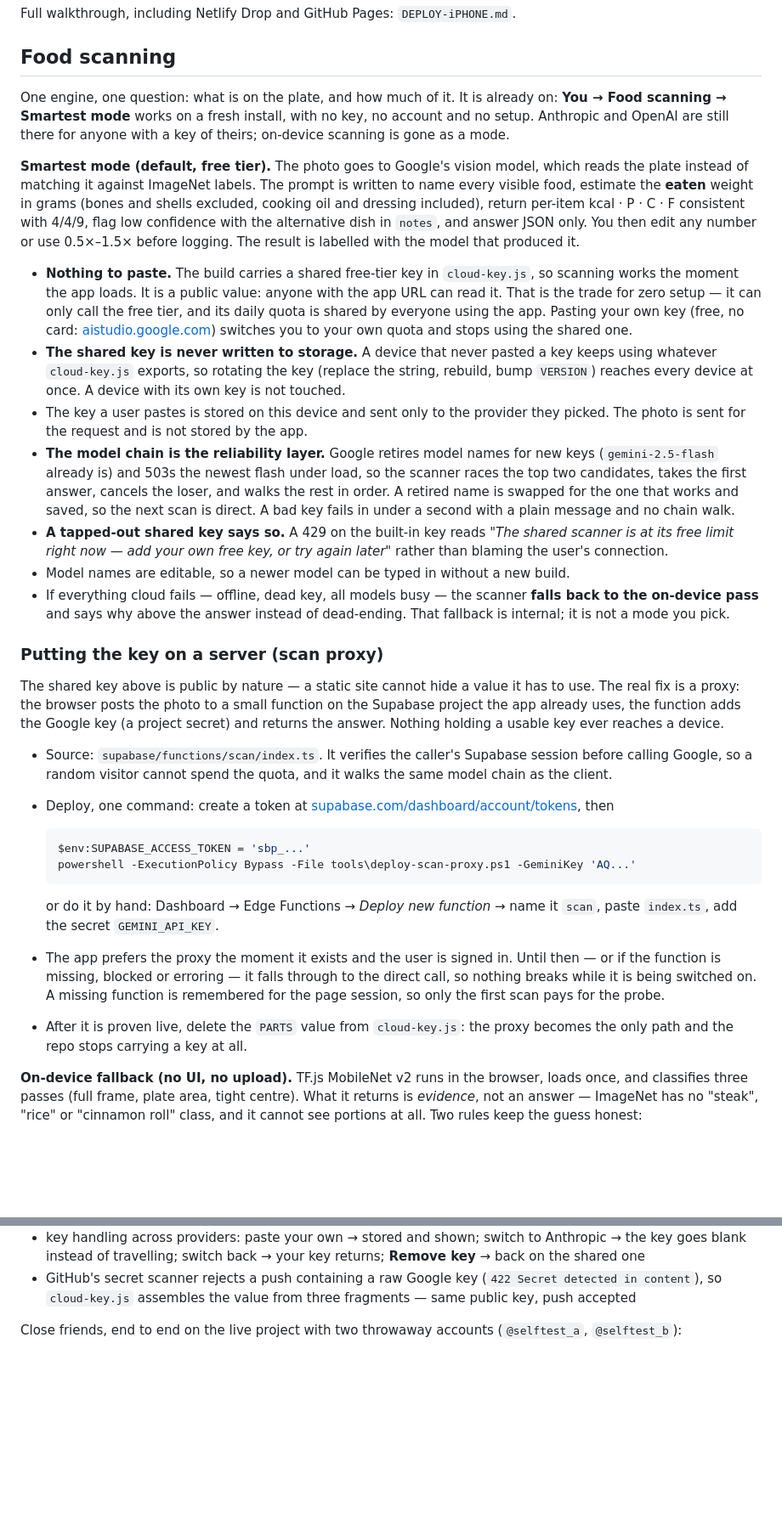
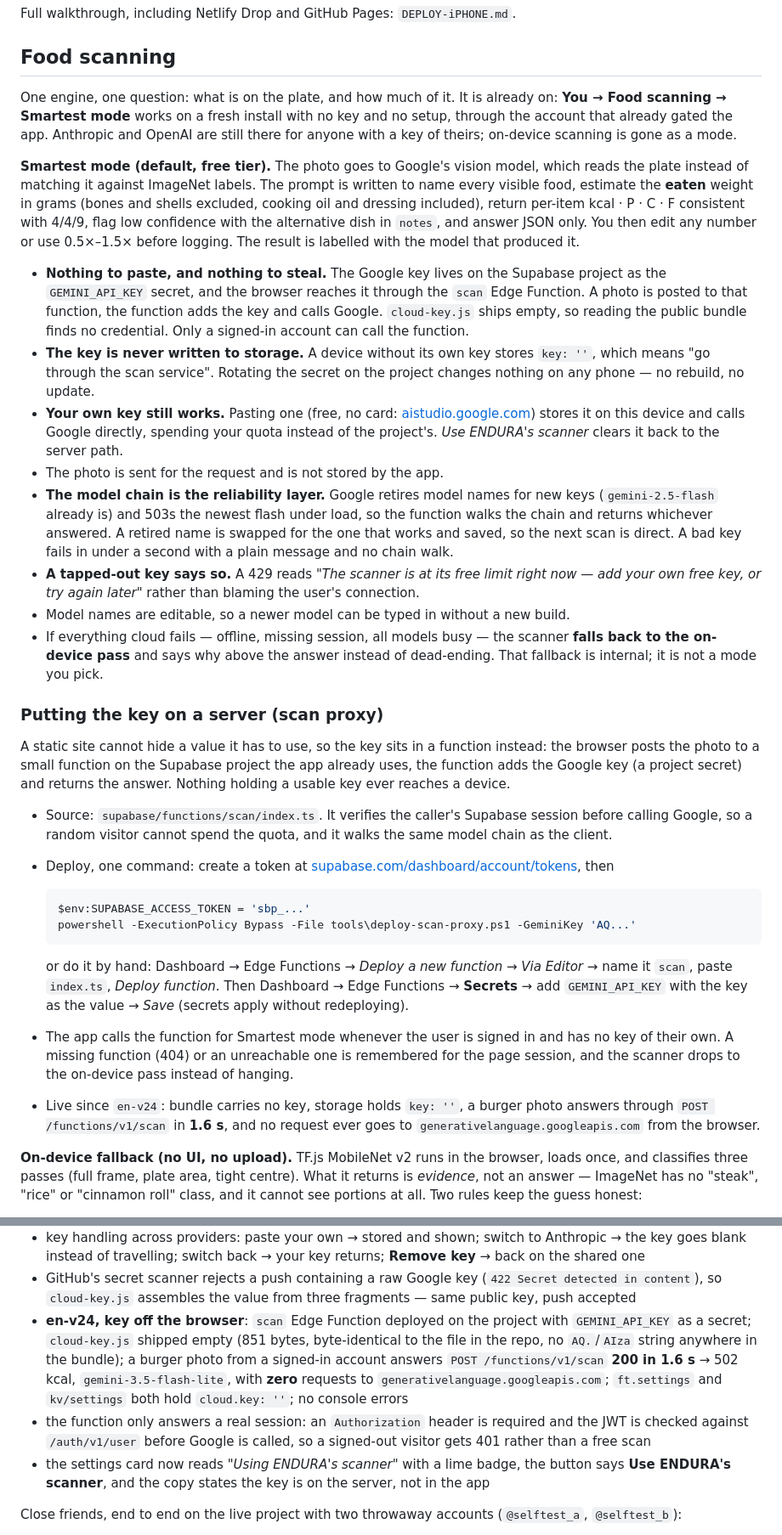
Before and after one commit to r00ster21714/ENDURA-FREE, a Markdown page: README.md, 2 parts joined by grey strips. Shown at 85% size. GitHub-like rendering; blank space fills up the shorter version.

Commit message:
docs: en-v24 - key lives on the server, bundle ships none

````diff
--- a/README.md
+++ b/README.md
@@ -67,9 +67,9 @@ Full walkthrough, including Netlify Drop and GitHub Pages: `DEPLOY-iPHONE.md`.
 ## Food scanning
 
 One engine, one question: what is on the plate, and how much of it. It is already on:
-**You → Food scanning → Smartest mode** works on a fresh install, with no key, no account and no
-setup. Anthropic and OpenAI are still there for anyone with a key of theirs; on-device scanning is
-gone as a mode.
+**You → Food scanning → Smartest mode** works on a fresh install with no key and no setup, through the
+account that already gated the app. Anthropic and OpenAI are still there for anyone with a key of
+theirs; on-device scanning is gone as a mode.
 
 **Smartest mode (default, free tier).** The photo goes to Google's vision model, which reads the
 plate instead of matching it against ImageNet labels. The prompt is written to name every visible
@@ -78,36 +78,36 @@ included), return per-item kcal · P · C · F consistent with 4/4/9, flag low c
 alternative dish in `notes`, and answer JSON only. You then edit any number or use 0.5×–1.5×
 before logging. The result is labelled with the model that produced it.
 
-- **Nothing to paste.** The build carries a shared free-tier key in `cloud-key.js`, so scanning
-  works the moment the app loads. It is a public value: anyone with the app URL can read it. That is
-  the trade for zero setup — it can only call the free tier, and its daily quota is shared by
-  everyone using the app. Pasting your own key (free, no card:
-  [aistudio.google.com](https://aistudio.google.com/app/apikey)) switches you to your own quota and
-  stops using the shared one.
-- **The shared key is never written to storage.** A device that never pasted a key keeps using
-  whatever `cloud-key.js` exports, so rotating the key (replace the string, rebuild, bump `VERSION`)
-  reaches every device at once. A device with its own key is not touched.
-- The key a user pastes is stored on this device and sent only to the provider they picked. The
-  photo is sent for the request and is not stored by the app.
+- **Nothing to paste, and nothing to steal.** The Google key lives on the Supabase project as the
+  `GEMINI_API_KEY` secret, and the browser reaches it through the `scan` Edge Function. A photo is
+  posted to that function, the function adds the key and calls Google. `cloud-key.js` ships empty, so
+  reading the public bundle finds no credential. Only a signed-in account can call the function.
+- **The key is never written to storage.** A device without its own key stores `key: ''`, which means
+  "go through the scan service". Rotating the secret on the project changes nothing on any phone — no
+  rebuild, no update.
+- **Your own key still works.** Pasting one (free, no card:
+  [aistudio.google.com](https://aistudio.google.com/app/apikey)) stores it on this device and calls
+  Google directly, spending your quota instead of the project's. *Use ENDURA's scanner* clears it back
+  to the server path.
+- The photo is sent for the request and is not stored by the app.
 - **The model chain is the reliability layer.** Google retires model names for new keys
-  (`gemini-2.5-flash` already is) and 503s the newest flash under load, so the scanner races the
-  top two candidates, takes the first answer, cancels the loser, and walks the rest in order. A
-  retired name is swapped for the one that works and saved, so the next scan is direct. A bad key
-  fails in under a second with a plain message and no chain walk.
-- **A tapped-out shared key says so.** A 429 on the built-in key reads *"The shared scanner is at
-  its free limit right now — add your own free key, or try again later"* rather than blaming the
-  user's connection.
+  (`gemini-2.5-flash` already is) and 503s the newest flash under load, so the function walks the
+  chain and returns whichever answered. A retired name is swapped for the one that works and saved,
+  so the next scan is direct. A bad key fails in under a second with a plain message and no chain
+  walk.
+- **A tapped-out key says so.** A 429 reads *"The scanner is at its free limit right now — add your
+  own free key, or try again later"* rather than blaming the user's connection.
 - Model names are editable, so a newer model can be typed in without a new build.
-- If everything cloud fails — offline, dead key, all models busy — the scanner **falls back to the
-  on-device pass** and says why above the answer instead of dead-ending. That fallback is internal;
-  it is not a mode you pick.
+- If everything cloud fails — offline, missing session, all models busy — the scanner **falls back to
+  the on-device pass** and says why above the answer instead of dead-ending. That fallback is
+  internal; it is not a mode you pick.
 
 ### Putting the key on a server (scan proxy)
 
-The shared key above is public by nature — a static site cannot hide a value it has to use. The real
-fix is a proxy: the browser posts the photo to a small function on the Supabase project the app
-already uses, the function adds the Google key (a project secret) and returns the answer. Nothing
-holding a usable key ever reaches a device.
+A static site cannot hide a value it has to use, so the key sits in a function instead: the browser
+posts the photo to a small function on the Supabase project the app already uses, the function adds
+the Google key (a project secret) and returns the answer. Nothing holding a usable key ever reaches a
+device.
 
 - Source: `supabase/functions/scan/index.ts`. It verifies the caller's Supabase session before
   calling Google, so a random visitor cannot spend the quota, and it walks the same model chain as
@@ -120,14 +120,15 @@ holding a usable key ever reaches a device.
   powershell -ExecutionPolicy Bypass -File tools\deploy-scan-proxy.ps1 -GeminiKey 'AQ...'
   ```
 
-  or do it by hand: Dashboard → Edge Functions → *Deploy new function* → name it `scan`, paste
-  `index.ts`, add the secret `GEMINI_API_KEY`.
-- The app prefers the proxy the moment it exists and the user is signed in. Until then — or if the
-  function is missing, blocked or erroring — it falls through to the direct call, so nothing breaks
-  while it is being switched on. A missing function is remembered for the page session, so only the
-  first scan pays for the probe.
-- After it is proven live, delete the `PARTS` value from `cloud-key.js`: the proxy becomes the only
-  path and the repo stops carrying a key at all.
+  or do it by hand: Dashboard → Edge Functions → *Deploy a new function* → *Via Editor* → name it
+  `scan`, paste `index.ts`, *Deploy function*. Then Dashboard → Edge Functions → **Secrets** → add
+  `GEMINI_API_KEY` with the key as the value → *Save* (secrets apply without redeploying).
+- The app calls the function for Smartest mode whenever the user is signed in and has no key of their
+  own. A missing function (404) or an unreachable one is remembered for the page session, and the
+  scanner drops to the on-device pass instead of hanging.
+- Live since `en-v24`: bundle carries no key, storage holds `key: ''`, a burger photo answers through
+  `POST /functions/v1/scan` in **1.6 s**, and no request ever goes to `generativelanguage.googleapis.com`
+  from the browser.
 
 **On-device fallback (no UI, no upload).** TF.js MobileNet v2 runs in the browser, loads once, and
 classifies three passes (full frame, plate area, tight centre). What it returns is *evidence*, not
@@ -413,6 +414,17 @@ Scanning, on **Smartest mode**:
 - GitHub's secret scanner rejects a push containing a raw Google key (`422 Secret detected in
   content`), so `cloud-key.js` assembles the value from three fragments — same public key, push
   accepted
+- **en-v24, key off the browser**: `scan` Edge Function deployed on the project with
+  `GEMINI_API_KEY` as a secret; `cloud-key.js` shipped empty (851 bytes, byte-identical to the file
+  in the repo, no `AQ.`/`AIza` string anywhere in the bundle); a burger photo from a signed-in
+  account answers `POST /functions/v1/scan` **200 in 1.6 s** → 502 kcal, `gemini-3.5-flash-lite`,
+  with **zero** requests to `generativelanguage.googleapis.com`; `ft.settings` and `kv/settings` both
+  hold `cloud.key: ''`; no console errors
+- the function only answers a real session: an `Authorization` header is required and the JWT is
+  checked against `/auth/v1/user` before Google is called, so a signed-out visitor gets 401 rather
+  than a free scan
+- the settings card now reads *"Using ENDURA's scanner"* with a lime badge, the button says **Use
+  ENDURA's scanner**, and the copy states the key is on the server, not in the app
 
 Close friends, end to end on the live project with two throwaway accounts (`@selftest_a`,
 `@selftest_b`):
````
Also changed, not shown: other parts of README.md (+7 -7 lines).
